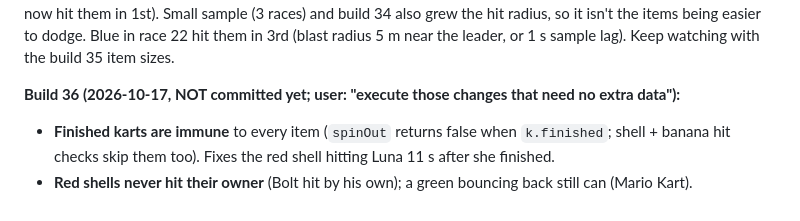
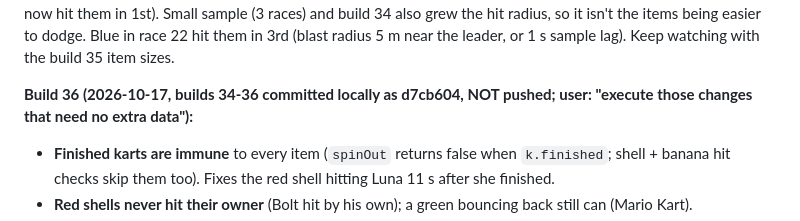
Before and after one commit to stevkazt/kart-rush, a Markdown page: CLAUDE.md, the part around the change. Rendered like a GitHub page.

Commit message:
CLAUDE.md: builds 34-36 committed
Co-Authored-By: Claude Opus 5.5 <noreply@anthropic.com>
Claude-Session: https://claude.ai/code/session_014xjkbBHBZKoVE7srnDnkh6

```diff
--- a/CLAUDE.md
+++ b/CLAUDE.md
@@ -512,7 +512,7 @@ now hit them in 1st). Small sample (3 races) and build 34 also grew the hit radi
 being easier to dodge. Blue in race 22 hit them in 3rd (blast radius 5 m near the leader, or 1 s sample lag).
 Keep watching with the build 35 item sizes.
 
-**Build 36 (2026-10-17, NOT committed yet; user: "execute those changes that need no extra data"):**
+**Build 36 (2026-10-17, builds 34-36 committed locally as d7cb604, NOT pushed; user: "execute those changes that need no extra data"):**
 - **Finished karts are immune** to every item (`spinOut` returns false when `k.finished`; shell + banana hit
   checks skip them too). Fixes the red shell hitting Luna 11 s after she finished.
 - **Red shells never hit their owner** (Bolt hit by his own); a green bouncing back still can (Mario Kart).
```
